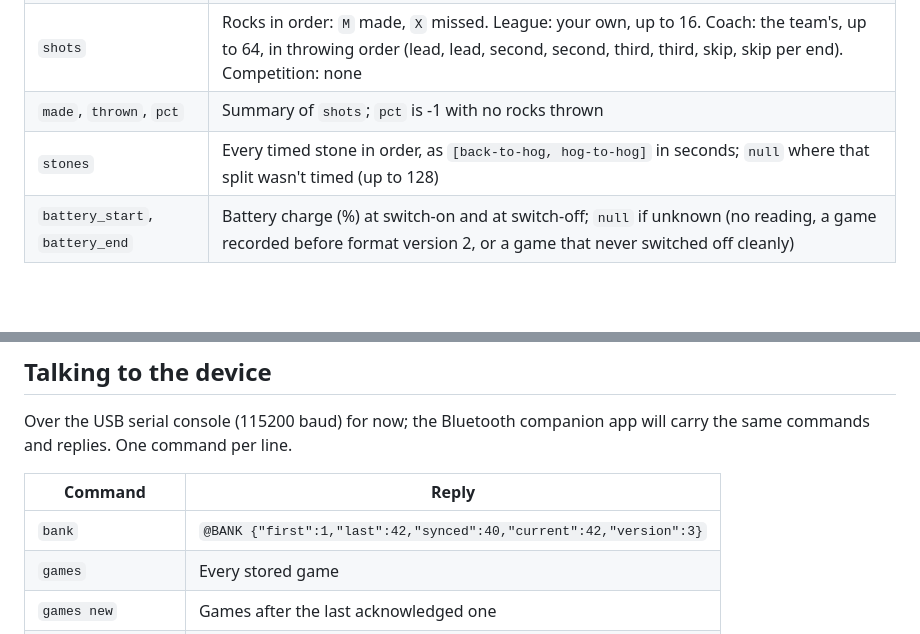
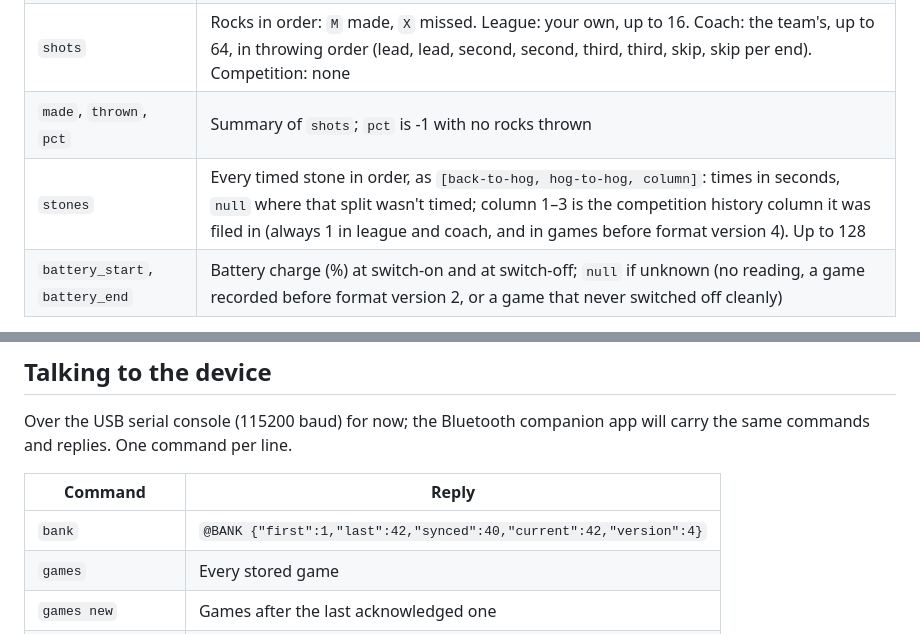
Before and after one commit to paulvallee/stoprock, a Markdown page: docs/DATABANK.md, 2 parts joined by grey strips. Rendered like a GitHub page; blank space fills up the shorter version.

```diff
--- a/docs/DATABANK.md
+++ b/docs/DATABANK.md
@@ -17,7 +17,7 @@ One record per game:
 | `mode` | How the device was switched on: `competition`, `league` or `coach` (games before format version 3 read as `league`) |
 | `shots` | Rocks in order: `M` made, `X` missed. League: your own, up to 16. Coach: the team's, up to 64, in throwing order (lead, lead, second, second, third, third, skip, skip per end). Competition: none |
 | `made`, `thrown`, `pct` | Summary of `shots`; `pct` is -1 with no rocks thrown |
-| `stones` | Every timed stone in order, as `[back-to-hog, hog-to-hog]` in seconds; `null` where that split wasn't timed (up to 128) |
+| `stones` | Every timed stone in order, as `[back-to-hog, hog-to-hog, column]`: times in seconds, `null` where that split wasn't timed; column 1–3 is the competition history column it was filed in (always 1 in league and coach, and in games before format version 4). Up to 128 |
 | `battery_start`, `battery_end` | Battery charge (%) at switch-on and at switch-off; `null` if unknown (no reading, a game recorded before format version 2, or a game that never switched off cleanly) |
 
 Rules:
@@ -80,7 +84,7 @@ and replies. One command per line.
 
 | Command | Reply |
 |---|---|
-| `bank` | `@BANK {"first":1,"last":42,"synced":40,"current":42,"version":3}` |
+| `bank` | `@BANK {"first":1,"last":42,"synced":40,"current":42,"version":4}` |
 | `games` | Every stored game |
 | `games new` | Games after the last acknowledged one |
 | `game <id>` | Games from that id on |
```
Also changed, not shown: other parts of docs/DATABANK.md (+10 -6 lines), docs/SPEC.md (+3 -3 lines), simulator/README.md (+1 -1 lines), docs/mockups/modes.png, 12 other files.
